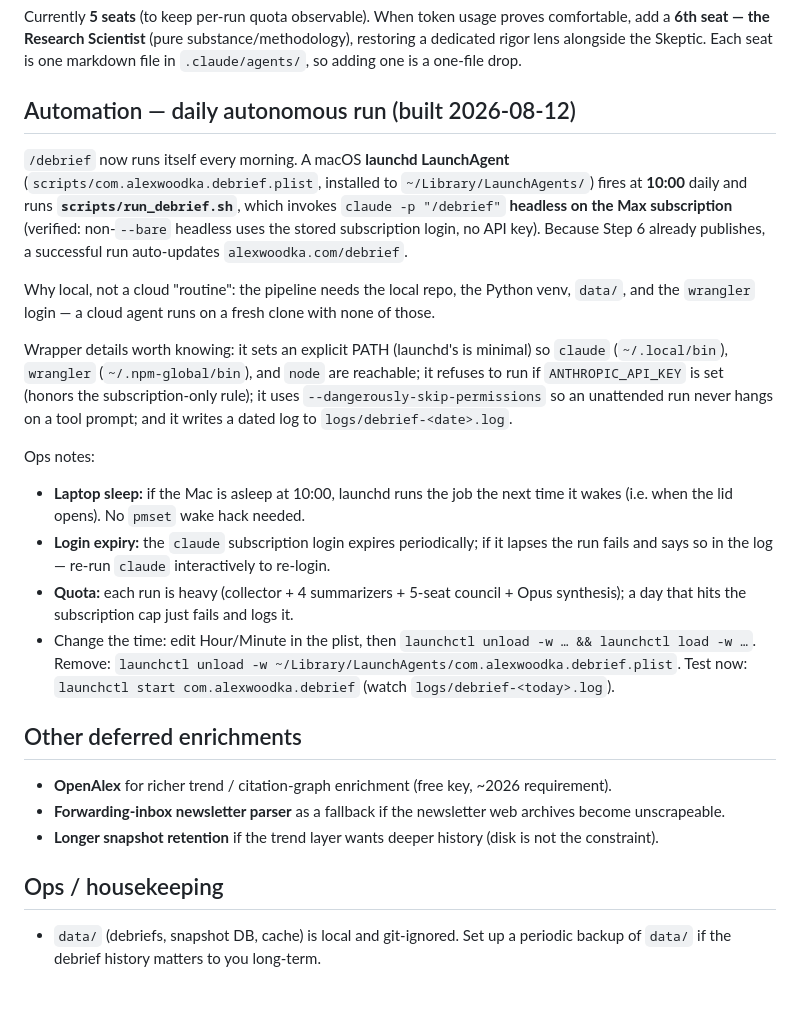
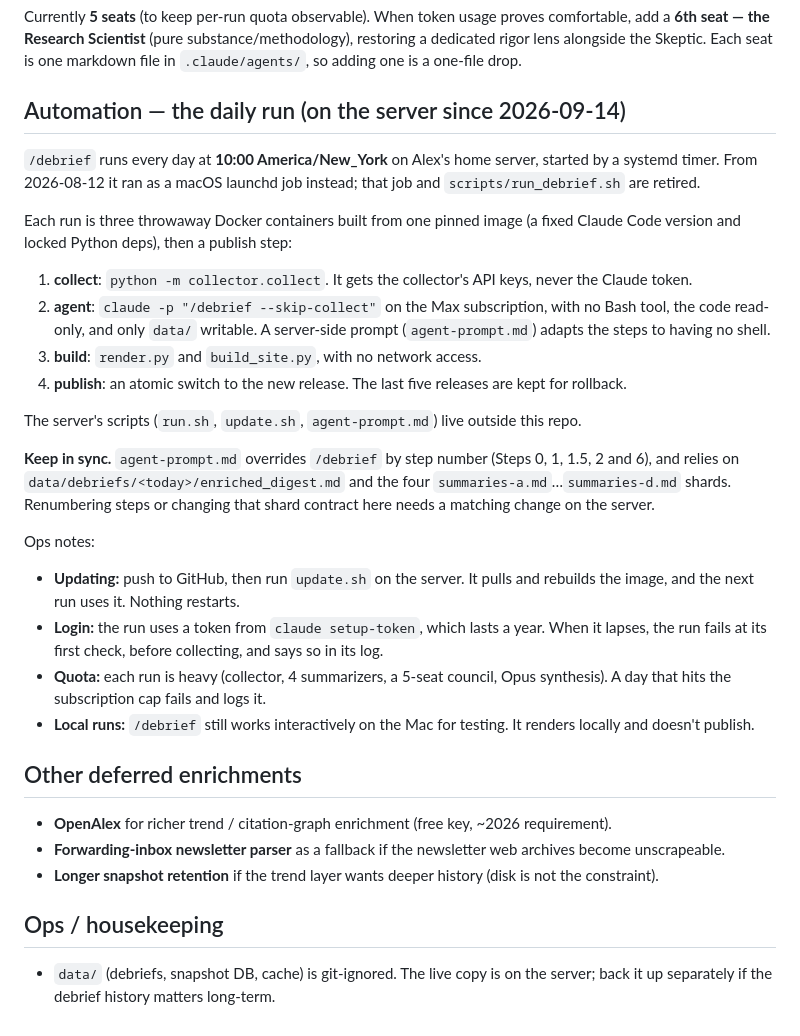
Before and after one commit to awoodka/debrief, a Markdown page: ROADMAP.md, the part around one of its changes. Drawn GitHub-style; blank space fills up the shorter version.

```diff
--- a/ROADMAP.md
+++ b/ROADMAP.md
@@ -69,32 +48,36 @@ A weekly/monthly "trend debrief" built off the **velocity snapshot store** (per-
 
 Currently **5 seats** (to keep per-run quota observable). When token usage proves comfortable, add a **6th seat — the Research Scientist** (pure substance/methodology), restoring a dedicated rigor lens alongside the Skeptic. Each seat is one markdown file in `.claude/agents/`, so adding one is a one-file drop.
 
-## Automation — daily autonomous run (built 2026-08-12)
+## Automation — the daily run (on the server since 2026-09-14)
 
-`/debrief` now runs itself every morning. A macOS **launchd LaunchAgent**
-(`scripts/com.alexwoodka.debrief.plist`, installed to `~/Library/LaunchAgents/`) fires at **10:00**
-daily and runs **`scripts/run_debrief.sh`**, which invokes `claude -p "/debrief"` **headless on the Max
-subscription** (verified: non-`--bare` headless uses the stored subscription login, no API key). Because
-Step 6 already publishes, a successful run auto-updates `alexwoodka.com/debrief`.
+`/debrief` runs every day at **10:00 America/New_York** on Alex's home server, started by a systemd timer.
+From 2026-08-12 it ran as a macOS launchd job instead; that job and `scripts/run_debrief.sh` are retired.
 
-Why local, not a cloud "routine": the pipeline needs the local repo, the Python venv, `data/`, and the
-`wrangler` login — a cloud agent runs on a fresh clone with none of those.
+Each run is three throwaway Docker containers built from one pinned image (a fixed Claude Code version
+and locked Python deps), then a publish step:
 
-Wrapper details worth knowing: it sets an explicit PATH (launchd's is minimal) so `claude`
-(`~/.local/bin`), `wrangler` (`~/.npm-global/bin`), and `node` are reachable; it refuses to run if
-`ANTHROPIC_API_KEY` is set (honors the subscription-only rule); it uses `--dangerously-skip-permissions`
-so an unattended run never hangs on a tool prompt; and it writes a dated log to `logs/debrief-<date>.log`.
+1. **collect**: `python -m collector.collect`. It gets the collector's API keys, never the Claude token.
+2. **agent**: `claude -p "/debrief --skip-collect"` on the Max subscription, with no Bash tool, the code
+   read-only, and only `data/` writable. A server-side prompt (`agent-prompt.md`) adapts the steps to
+   having no shell.
+3. **build**: `render.py` and `build_site.py`, with no network access.
+4. **publish**: an atomic switch to the new release. The last five releases are kept for rollback.
+
+The server's scripts (`run.sh`, `update.sh`, `agent-prompt.md`) live outside this repo.
+
+**Keep in sync.** `agent-prompt.md` overrides `/debrief` by step number (Steps 0, 1, 1.5, 2 and 6), and
+relies on `data/debriefs/<today>/enriched_digest.md` and the four `summaries-a.md`…`summaries-d.md`
+shards. Renumbering steps or changing that shard contract here needs a matching change on the server.
 
 Ops notes:
-- **Laptop sleep:** if the Mac is asleep at 10:00, launchd runs the job the next time it wakes (i.e. when
-  the lid opens). No `pmset` wake hack needed.
-- **Login expiry:** the `claude` subscription login expires periodically; if it lapses the run fails and
-  says so in the log — re-run `claude` interactively to re-login.
-- **Quota:** each run is heavy (collector + 4 summarizers + 5-seat council + Opus synthesis); a day that
-  hits the subscription cap just fails and logs it.
-- Change the time: edit Hour/Minute in the plist, then `launchctl unload -w … && launchctl load -w …`.
-  Remove: `launchctl unload -w ~/Library/LaunchAgents/com.alexwoodka.debrief.plist`.
-  Test now: `launchctl start com.alexwoodka.debrief` (watch `logs/debrief-<today>.log`).
+- **Updating:** push to GitHub, then run `update.sh` on the server. It pulls and rebuilds the image, and
+  the next run uses it. Nothing restarts.
+- **Login:** the run uses a token from `claude setup-token`, which lasts a year. When it lapses, the run
+  fails at its first check, before collecting, and says so in its log.
+- **Quota:** each run is heavy (collector, 4 summarizers, a 5-seat council, Opus synthesis). A day that
+  hits the subscription cap fails and logs it.
+- **Local runs:** `/debrief` still works interactively on the Mac for testing. It renders locally and
+  doesn't publish.
 
 ## Other deferred enrichments
 
@@ -104,4 +87,4 @@ Ops notes:
 
 ## Ops / housekeeping
 
-- `data/` (debriefs, snapshot DB, cache) is local and git-ignored. Set up a periodic backup of `data/` if the debrief history matters to you long-term.
+- `data/` (debriefs, snapshot DB, cache) is git-ignored. The live copy is on the server; back it up separately if the debrief history matters long-term.
```
Also changed, not shown: other parts of ROADMAP.md (+18 -39 lines).
